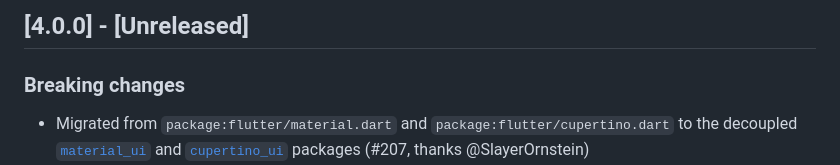
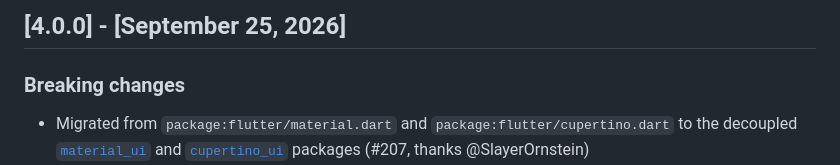
Before and after one commit to yako-dev/flutter-settings-ui, a Markdown page: CHANGELOG.md, the part around the change. Rendered like a GitHub page.

Commit message:
chore: release 4.0.0
Co-Authored-By: Claude Opus 5.5 <noreply@anthropic.com>

```diff
--- a/CHANGELOG.md
+++ b/CHANGELOG.md
@@ -1,4 +1,4 @@
-## [4.0.0] - [Unreleased]
+## [4.0.0] - [September 25, 2026]
 
 ### Breaking changes
 * Migrated from `package:flutter/material.dart` and `package:flutter/cupertino.dart` to the decoupled [`material_ui`](https://pub.dev/packages/material_ui) and [`cupertino_ui`](https://pub.dev/packages/cupertino_ui) packages (#207, thanks @SlayerOrnstein)
```
